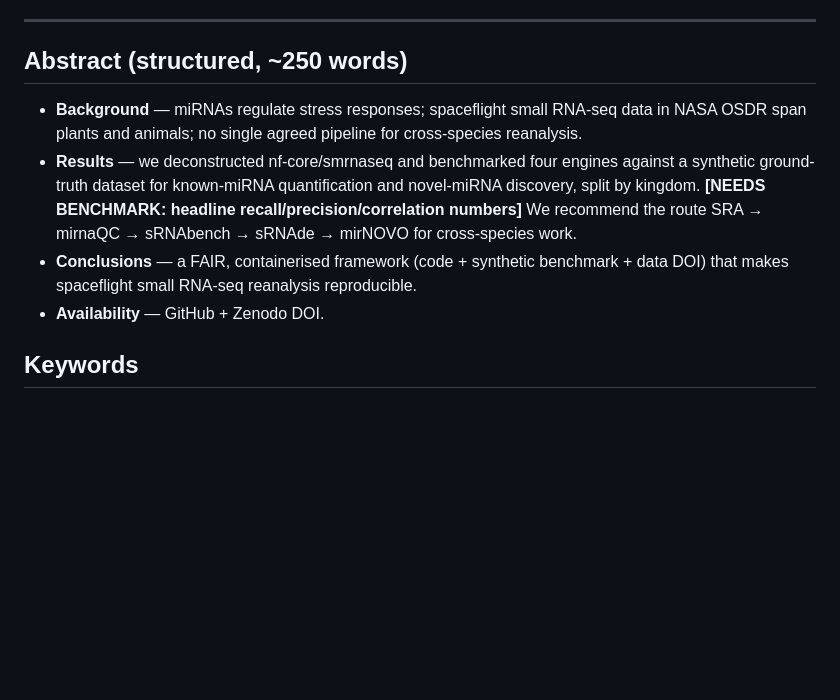
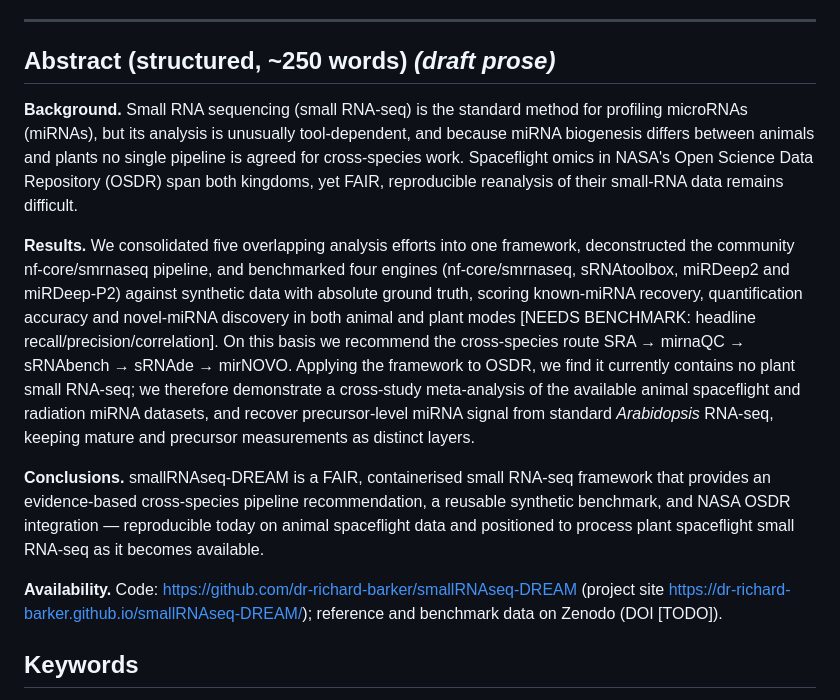
Before and after one commit to dr-richard-barker/smallRNAseq-DREAM, a Markdown page: docs/manuscript_outline.md, the part around the change. Drawn GitHub-style; blank space fills up the shorter version.

Commit message:
Manuscript outline: draft structured Abstract as prose
Background/Results/Conclusions/Availability in full sentences, consistent with the drafted
Intro and Methods (five-repo consolidation, four-engine synthetic benchmark, DREAM route,
plant-gap finding + precursor recovery). Headline numbers and DOI left as placeholders.

Co-Authored-By: Claude Fable 5 <noreply@anthropic.com>

```diff
--- a/docs/manuscript_outline.md
+++ b/docs/manuscript_outline.md
@@ -28,17 +28,33 @@ real. No numbers are invented here.*
 
 ---
 
-## Abstract (structured, ~250 words)
+## Abstract (structured, ~250 words) *(draft prose)*
 
-- **Background** — miRNAs regulate stress responses; spaceflight small RNA-seq data in NASA
-  OSDR span plants and animals; no single agreed pipeline for cross-species reanalysis.
-- **Results** — we deconstructed nf-core/smrnaseq and benchmarked four engines against a
-  synthetic ground-truth dataset for known-miRNA quantification and novel-miRNA discovery,
-  split by kingdom. **[NEEDS BENCHMARK: headline recall/precision/correlation numbers]**
-  We recommend the route SRA → mirnaQC → sRNAbench → sRNAde → mirNOVO for cross-species work.
-- **Conclusions** — a FAIR, containerised framework (code + synthetic benchmark + data DOI)
-  that makes spaceflight small RNA-seq reanalysis reproducible.
-- **Availability** — GitHub + Zenodo DOI.
+**Background.** Small RNA sequencing (small RNA-seq) is the standard method for profiling
+microRNAs (miRNAs), but its analysis is unusually tool-dependent, and because miRNA biogenesis
+differs between animals and plants no single pipeline is agreed for cross-species work.
+Spaceflight omics in NASA's Open Science Data Repository (OSDR) span both kingdoms, yet FAIR,
+reproducible reanalysis of their small-RNA data remains difficult.
+
+**Results.** We consolidated five overlapping analysis efforts into one framework,
+deconstructed the community nf-core/smrnaseq pipeline, and benchmarked four engines
+(nf-core/smrnaseq, sRNAtoolbox, miRDeep2 and miRDeep-P2) against synthetic data with absolute
+ground truth, scoring known-miRNA recovery, quantification accuracy and novel-miRNA discovery
+in both animal and plant modes [NEEDS BENCHMARK: headline recall/precision/correlation]. On
+this basis we recommend the cross-species route SRA → mirnaQC → sRNAbench → sRNAde → mirNOVO.
+Applying the framework to OSDR, we find it currently contains no plant small RNA-seq; we
+therefore demonstrate a cross-study meta-analysis of the available animal spaceflight and
+radiation miRNA datasets, and recover precursor-level miRNA signal from standard *Arabidopsis*
+RNA-seq, keeping mature and precursor measurements as distinct layers.
+
+**Conclusions.** smallRNAseq-DREAM is a FAIR, containerised small RNA-seq framework that
+provides an evidence-based cross-species pipeline recommendation, a reusable synthetic
+benchmark, and NASA OSDR integration — reproducible today on animal spaceflight data and
+positioned to process plant spaceflight small RNA-seq as it becomes available.
+
+**Availability.** Code: https://github.com/dr-richard-barker/smallRNAseq-DREAM (project site
+https://dr-richard-barker.github.io/smallRNAseq-DREAM/); reference and benchmark data on Zenodo
+(DOI [TODO]).
 
 ## Keywords
 
```
